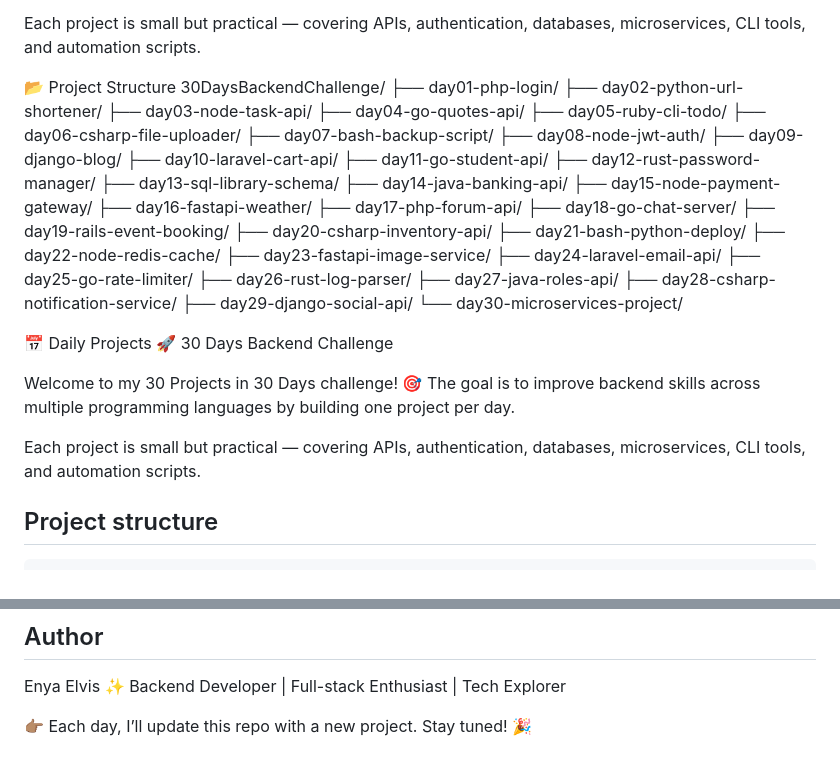
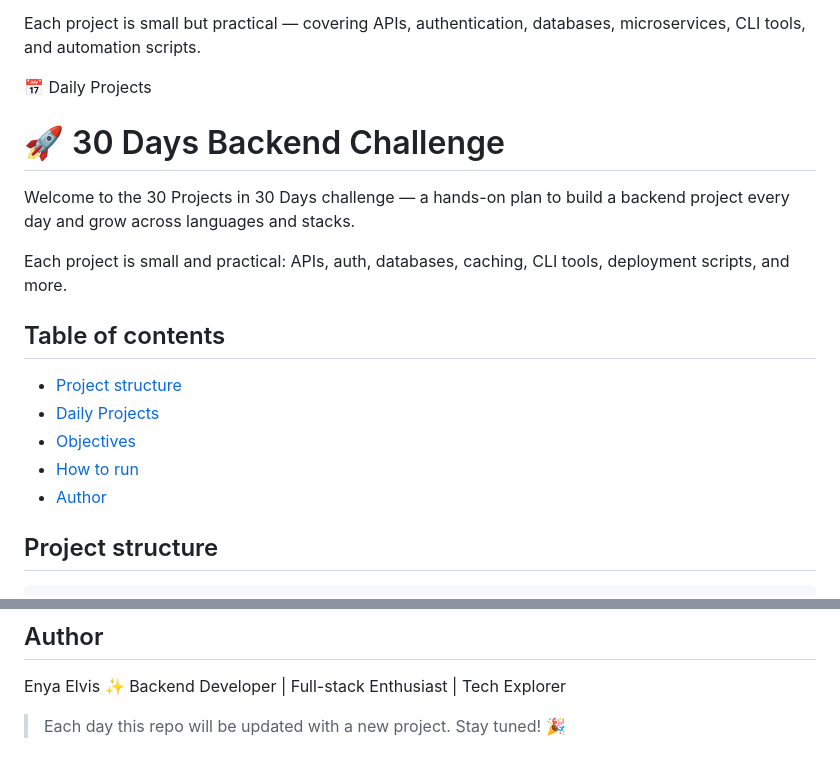
Before and after one commit to enyasystem/30DaysBackendChallenge, a Markdown page: README.md, 2 parts joined by grey strips. Rendered like a GitHub page.

```diff
--- a/README.md
+++ b/README.md
@@ -5,46 +5,20 @@ The goal is to improve backend skills across multiple programming languages by b
 
 Each project is small but practical — covering APIs, authentication, databases, microservices, CLI tools, and automation scripts.
 
-📂 Project Structure
-30DaysBackendChallenge/
-   ├── day01-php-login/
-   ├── day02-python-url-shortener/
-   ├── day03-node-task-api/
-   ├── day04-go-quotes-api/
-   ├── day05-ruby-cli-todo/
-   ├── day06-csharp-file-uploader/
-   ├── day07-bash-backup-script/
-   ├── day08-node-jwt-auth/
-   ├── day09-django-blog/
-   ├── day10-laravel-cart-api/
-   ├── day11-go-student-api/
-   ├── day12-rust-password-manager/
-   ├── day13-sql-library-schema/
-   ├── day14-java-banking-api/
-   ├── day15-node-payment-gateway/
-   ├── day16-fastapi-weather/
-   ├── day17-php-forum-api/
-   ├── day18-go-chat-server/
-   ├── day19-rails-event-booking/
-   ├── day20-csharp-inventory-api/
-   ├── day21-bash-python-deploy/
-   ├── day22-node-redis-cache/
-   ├── day23-fastapi-image-service/
-   ├── day24-laravel-email-api/
-   ├── day25-go-rate-limiter/
-   ├── day26-rust-log-parser/
-   ├── day27-java-roles-api/
-   ├── day28-csharp-notification-service/
-   ├── day29-django-social-api/
-   └── day30-microservices-project/
+📅 Daily Projects
+# 🚀 30 Days Backend Challenge
 
-📅 Daily Projects
-🚀 30 Days Backend Challenge
+Welcome to the 30 Projects in 30 Days challenge — a hands-on plan to build a backend project every day and grow across languages and stacks.
 
-Welcome to my 30 Projects in 30 Days challenge! 🎯
-The goal is to improve backend skills across multiple programming languages by building one project per day.
+Each project is small and practical: APIs, auth, databases, caching, CLI tools, deployment scripts, and more.
 
-Each project is small but practical — covering APIs, authentication, databases, microservices, CLI tools, and automation scripts.
+## Table of contents
+
+- [Project structure](#project-structure)
+- [Daily Projects](#daily-projects)
+- [Objectives](#objectives)
+- [How to run](#how-to-run)
+- [Author](#author)
 
 ## Project structure
 
@@ -157,4 +127,4 @@ php -S localhost:8000
 Enya Elvis ✨
 Backend Developer | Full-stack Enthusiast | Tech Explorer
 
-👉🏽 Each day, I’ll update this repo with a new project. Stay tuned! 🎉
+> Each day this repo will be updated with a new project. Stay tuned! 🎉
```
Also changed, not shown: other parts of README.md (+40 -44 lines).
